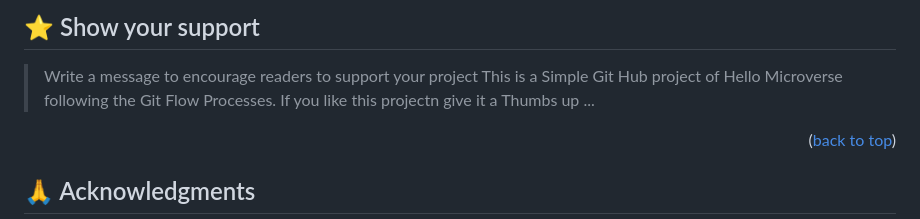
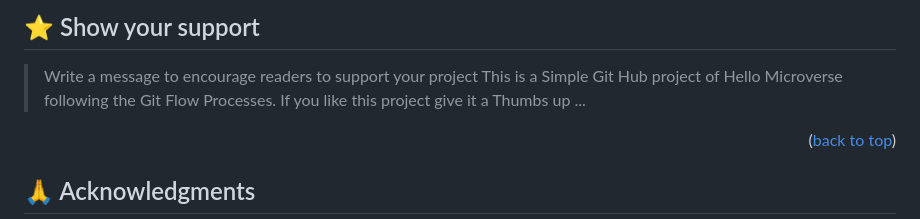
Before and after one commit to baqar-abbas/Hello_World_Microverse, a Markdown page: README.md, the part around the change. Drawn GitHub-style.

Commit message:
Spell Check and corrected

```diff
--- a/README.md
+++ b/README.md
@@ -214,7 +214,7 @@ Feel free to check the [issues page](../../issues/).
 
 > Write a message to encourage readers to support your project
  This is a Simple Git Hub project of Hello Microverse following the Git Flow Processes.
-If you like this projectn give it a Thumbs up ...
+If you like this project give it a Thumbs up ...
 
 <p align="right">(<a href="#readme-top">back to top</a>)</p>
 
```
